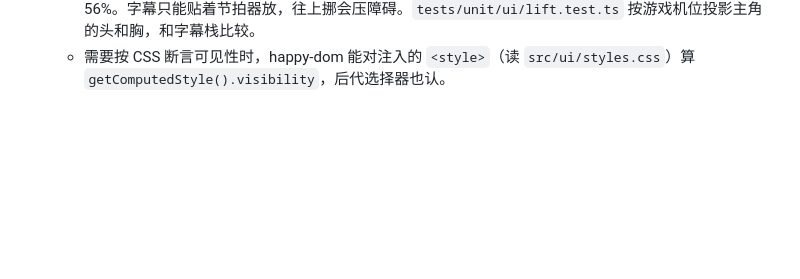
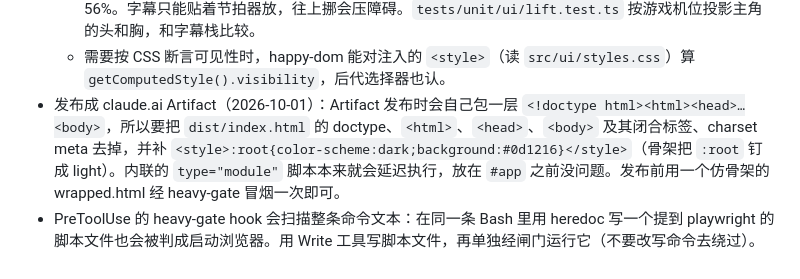
Before and after one commit to EveGoodEvening/hand-walker-parkour, a Markdown page: AGENTS.md, the part around the change. Drawn GitHub-style; blank space fills up the shorter version.

```diff
--- a/AGENTS.md
+++ b/AGENTS.md
@@ -160,3 +160,5 @@
   - 画面里任何「按帧间隔积分」的量（替身的 offS）在 test 模式下都会错：shot.mjs 只画最后一帧，间隔是整段。写成「生效时刻 + 倍率 × (此刻 − 生效时刻)」，生效时刻从 cue 的快照取。单元测试对比「每帧都画」和「中间不画」。
   - 横屏追尾机位下主角的头和胸在 54–74% 高度，腿一直拖到画面下沿；5–10 m 外要读的障碍在 49–56%。字幕只能贴着节拍器放，往上挪会压障碍。`tests/unit/ui/lift.test.ts` 按游戏机位投影主角的头和胸，和字幕栈比较。
   - 需要按 CSS 断言可见性时，happy-dom 能对注入的 `<style>`（读 `src/ui/styles.css`）算 `getComputedStyle().visibility`，后代选择器也认。
+- 发布成 claude.ai Artifact（2026-10-01）：Artifact 发布时会自己包一层 `<!doctype html><html><head>…<body>`，所以要把 `dist/index.html` 的 doctype、`<html>`、`<head>`、`<body>` 及其闭合标签、charset meta 去掉，并补 `<style>:root{color-scheme:dark;background:#0d1216}</style>`（骨架把 `:root` 钉成 light）。内联的 `type="module"` 脚本本来就会延迟执行，放在 `#app` 之前没问题。发布前用一个仿骨架的 wrapped.html 经 heavy-gate 冒烟一次即可。
+- PreToolUse 的 heavy-gate hook 会扫描整条命令文本：在同一条 Bash 里用 heredoc 写一个提到 playwright 的脚本文件也会被判成启动浏览器。用 Write 工具写脚本文件，再单独经闸门运行它（不要改写命令去绕过）。
```
Also changed, not shown: README.md (+14 -0 lines).
